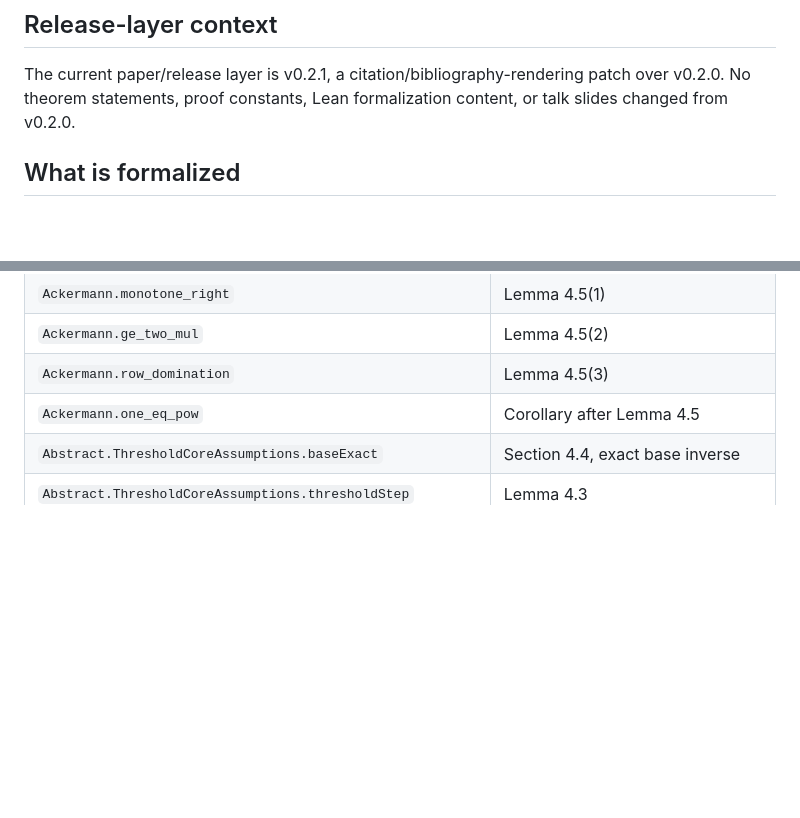
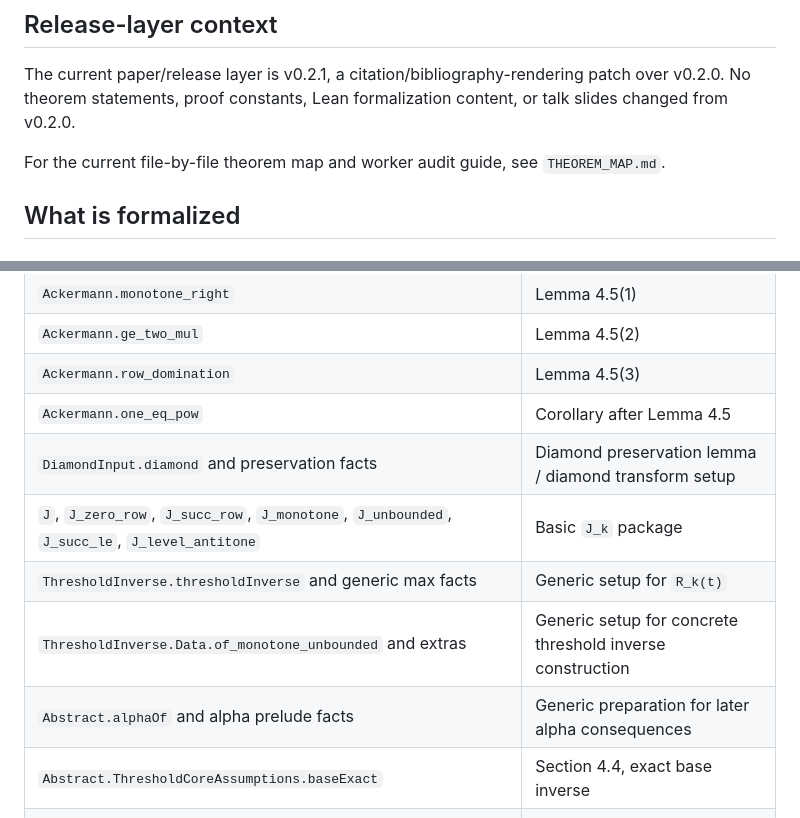
Before and after one commit to patternscientist/path-compression-digestion, a Markdown page: formalization/lean/README.md, 2 parts joined by grey strips. GitHub-like rendering; blank space fills up the shorter version.

```diff
--- a/formalization/lean/README.md
+++ b/formalization/lean/README.md
@@ -9,6 +9,9 @@ not a formalization of the Seidel--Sharir recurrence.
 The current paper/release layer is v0.2.1, a citation/bibliography-rendering
 patch over v0.2.0. No theorem statements, proof constants, Lean formalization
 content, or talk slides changed from v0.2.0.
+
+For the current file-by-file theorem map and worker audit guide, see
+`THEOREM_MAP.md`.
 
 ## What is formalized
 
@@ -114,6 +152,11 @@ The project was created with the mathlib Lake template and is pinned by
 | `Ackermann.ge_two_mul` | Lemma 4.5(2) |
 | `Ackermann.row_domination` | Lemma 4.5(3) |
 | `Ackermann.one_eq_pow` | Corollary after Lemma 4.5 |
+| `DiamondInput.diamond` and preservation facts | Diamond preservation lemma / diamond transform setup |
+| `J`, `J_zero_row`, `J_succ_row`, `J_monotone`, `J_unbounded`, `J_succ_le`, `J_level_antitone` | Basic `J_k` package |
+| `ThresholdInverse.thresholdInverse` and generic max facts | Generic setup for `R_k(t)` |
+| `ThresholdInverse.Data.of_monotone_unbounded` and extras | Generic setup for concrete threshold inverse construction |
+| `Abstract.alphaOf` and alpha prelude facts | Generic preparation for later alpha consequences |
 | `Abstract.ThresholdCoreAssumptions.baseExact` | Section 4.4, exact base inverse |
 | `Abstract.ThresholdCoreAssumptions.thresholdStep` | Lemma 4.3 |
 | `Abstract.threshold_jump_from_step` | Lemma 4.4 |
```
Also changed, not shown: other parts of formalization/lean/README.md (+44 -9 lines), formalization/FORMALIZATION_STATUS.md (+33 -6 lines), formalization/lean/THEOREM_MAP.md (added, +145 -0 lines).
